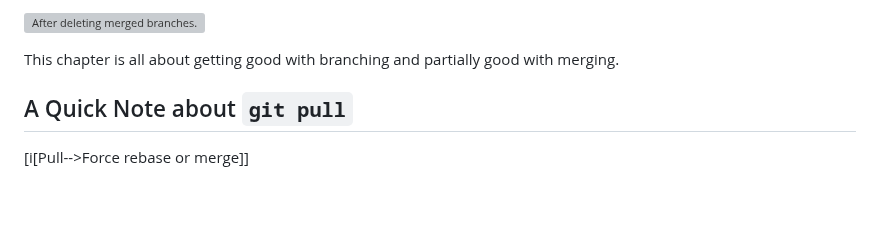
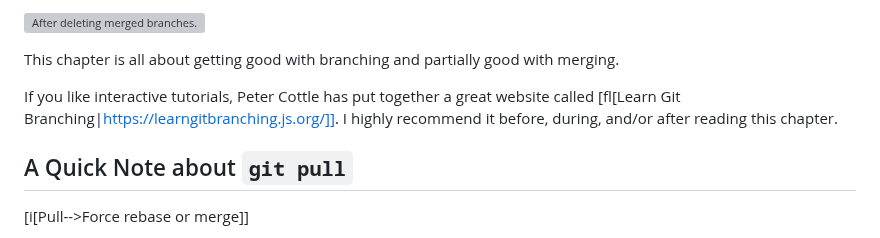
Before and after one commit to beejjorgensen/bggit, a Markdown page: src/bggit_part_030_branches.md, the part around the change. GitHub-like rendering; blank space fills up the shorter version; grey boxes are pictures that could not be loaded.

Commit message:
add learn git branching link

```diff
--- a/src/bggit_part_030_branches.md
+++ b/src/bggit_part_030_branches.md
@@ -142,6 +142,11 @@ can do this without affecting `main` or any commits (Figure_#.6).
 
 This chapter is all about getting good with branching and partially
 good with merging.
+
+If you like interactive tutorials, Peter Cottle has put together a great
+website called [fl[Learn Git
+Branching|https://learngitbranching.js.org/]]. I highly recommend it
+before, during, and/or after reading this chapter.
 
 ## A Quick Note about `git pull`
 
```
